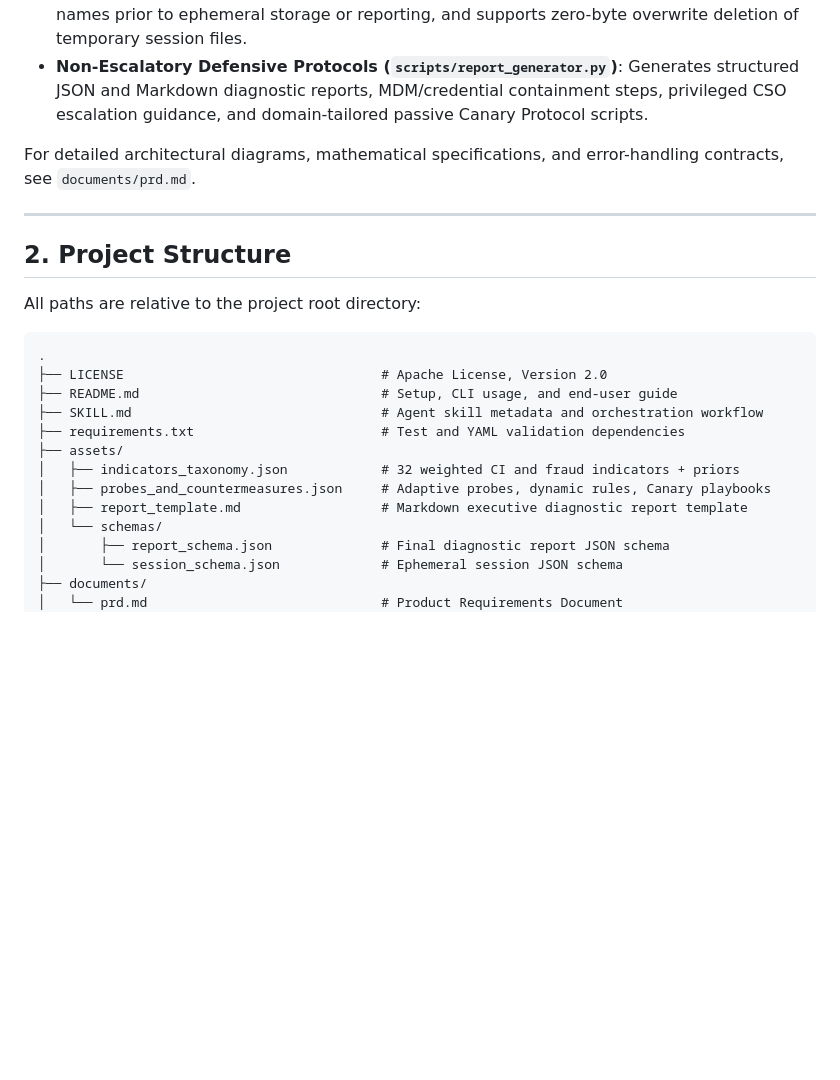
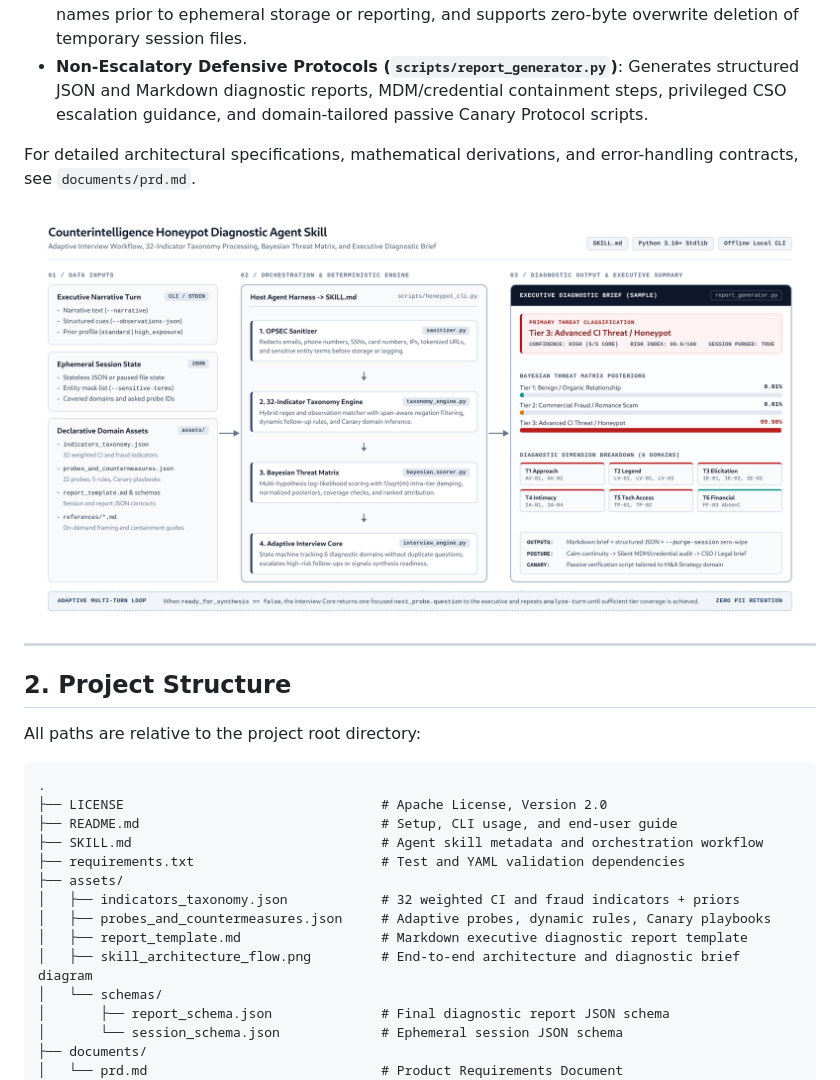
Before and after one commit to terravic/executive-honeypot-detector-skill, a Markdown page: README.md, the part around the change. Rendered like a GitHub page; pictures changed too: assets/skill_architecture_flow.png (added); blank space fills up the shorter version.

Commit message:
docs: update documentation

```diff
--- a/README.md
+++ b/README.md
@@ -17,7 +17,9 @@ Targeted human intelligence (HUMINT) exploitation bypasses technical security pe
 - **OPSEC Redaction and Ephemeral Sessions (`scripts/sanitizer.py`)**: Redacts emails, telephone numbers, SSNs, card numbers, IP addresses, tokenized URLs, and configured entity names prior to ephemeral storage or reporting, and supports zero-byte overwrite deletion of temporary session files.
 - **Non-Escalatory Defensive Protocols (`scripts/report_generator.py`)**: Generates structured JSON and Markdown diagnostic reports, MDM/credential containment steps, privileged CSO escalation guidance, and domain-tailored passive Canary Protocol scripts.
 
-For detailed architectural diagrams, mathematical specifications, and error-handling contracts, see `documents/prd.md`.
+For detailed architectural specifications, mathematical derivations, and error-handling contracts, see `documents/prd.md`.
+
+![Counterintelligence Honeypot Diagnostic Skill Architecture and Workflow](assets/skill_architecture_flow.png)
 
 ---
 
@@ -35,6 +37,7 @@ All paths are relative to the project root directory:
 │   ├── indicators_taxonomy.json            # 32 weighted CI and fraud indicators + priors
 │   ├── probes_and_countermeasures.json     # Adaptive probes, dynamic rules, Canary playbooks
 │   ├── report_template.md                  # Markdown executive diagnostic report template
+│   ├── skill_architecture_flow.png         # End-to-end architecture and diagnostic brief diagram
 │   └── schemas/
 │       ├── report_schema.json              # Final diagnostic report JSON schema
 │       └── session_schema.json             # Ephemeral session JSON schema
```
